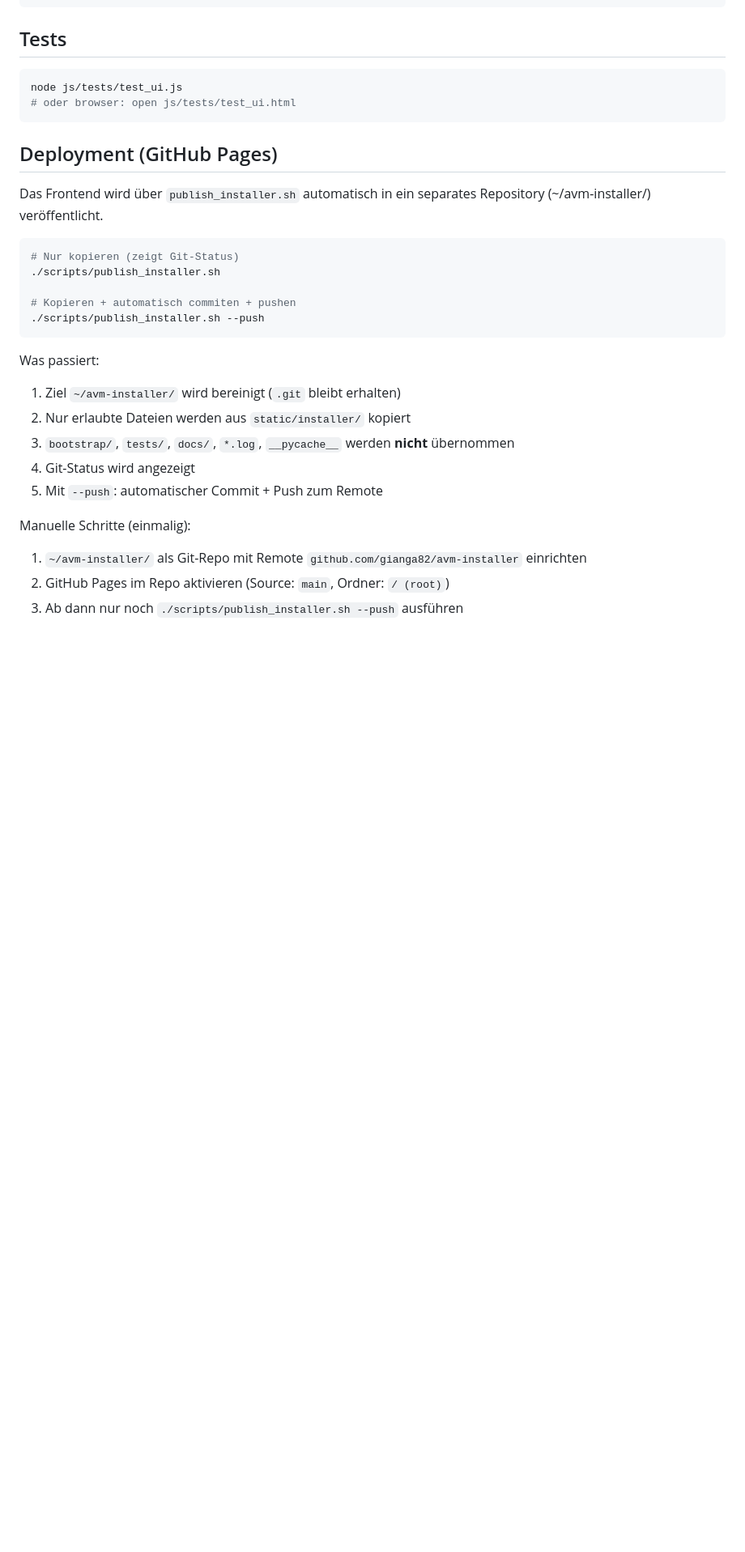
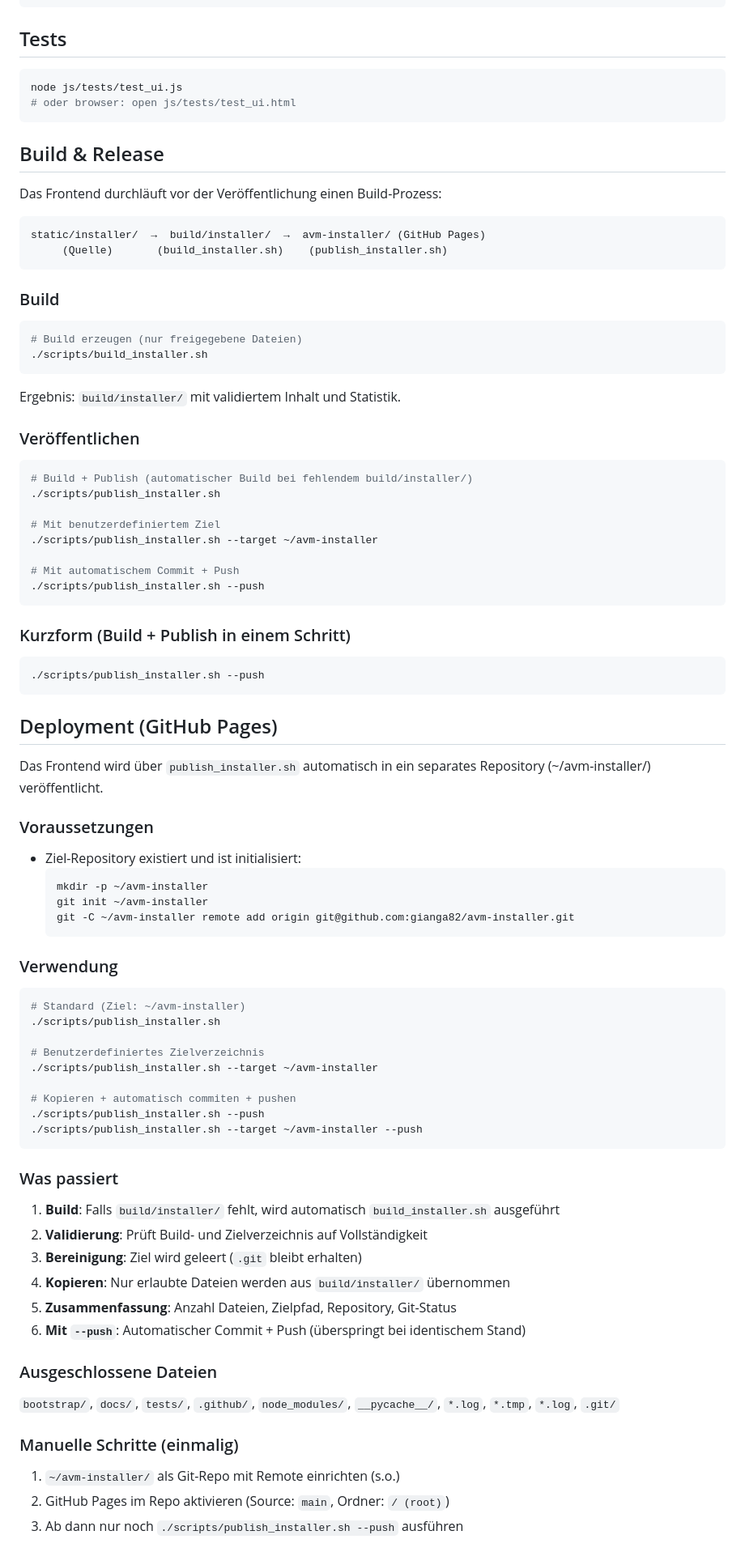
Before and after one commit to gianga82/avm-installer, a Markdown page: README.md, the part around the change. Shown at 81% size. GitHub-like rendering; blank space fills up the shorter version.

Commit message:
Publish Installer Frontend – 2026-07-05 00:14

````diff
--- a/README.md
+++ b/README.md
@@ -81,28 +81,88 @@ node js/tests/test_ui.js
 # oder browser: open js/tests/test_ui.html
 ```
 
+## Build & Release
+
+Das Frontend durchläuft vor der Veröffentlichung einen Build-Prozess:
+
+```
+static/installer/  →  build/installer/  →  avm-installer/ (GitHub Pages)
+     (Quelle)       (build_installer.sh)    (publish_installer.sh)
+```
+
+### Build
+
+```bash
+# Build erzeugen (nur freigegebene Dateien)
+./scripts/build_installer.sh
+```
+
+Ergebnis: `build/installer/` mit validiertem Inhalt und Statistik.
+
+### Veröffentlichen
+
+```bash
+# Build + Publish (automatischer Build bei fehlendem build/installer/)
+./scripts/publish_installer.sh
+
+# Mit benutzerdefiniertem Ziel
+./scripts/publish_installer.sh --target ~/avm-installer
+
+# Mit automatischem Commit + Push
+./scripts/publish_installer.sh --push
+```
+
+### Kurzform (Build + Publish in einem Schritt)
+
+```bash
+./scripts/publish_installer.sh --push
+```
+
 ## Deployment (GitHub Pages)
 
 Das Frontend wird über `publish_installer.sh` automatisch in ein separates
 Repository (~/avm-installer/) veröffentlicht.
 
+### Voraussetzungen
+
+- Ziel-Repository existiert und ist initialisiert:
+  ```bash
+  mkdir -p ~/avm-installer
+  git init ~/avm-installer
+  git -C ~/avm-installer remote add origin git@github.com:gianga82/avm-installer.git
+  ```
+
+### Verwendung
+
 ```bash
-# Nur kopieren (zeigt Git-Status)
+# Standard (Ziel: ~/avm-installer)
 ./scripts/publish_installer.sh
+
+# Benutzerdefiniertes Zielverzeichnis
+./scripts/publish_installer.sh --target ~/avm-installer
 
 # Kopieren + automatisch commiten + pushen
 ./scripts/publish_installer.sh --push
+./scripts/publish_installer.sh --target ~/avm-installer --push
 ```
 
-Was passiert:
-1. Ziel `~/avm-installer/` wird bereinigt (`.git` bleibt erhalten)
-2. Nur erlaubte Dateien werden aus `static/installer/` kopiert
-3. `bootstrap/`, `tests/`, `docs/`, `*.log`, `__pycache__` werden **nicht** übernommen
-4. Git-Status wird angezeigt
-5. Mit `--push`: automatischer Commit + Push zum Remote
+### Was passiert
 
-Manuelle Schritte (einmalig):
-1. `~/avm-installer/` als Git-Repo mit Remote `github.com/gianga82/avm-installer` einrichten
+1. **Build**: Falls `build/installer/` fehlt, wird automatisch `build_installer.sh` ausgeführt
+2. **Validierung**: Prüft Build- und Zielverzeichnis auf Vollständigkeit
+3. **Bereinigung**: Ziel wird geleert (`.git` bleibt erhalten)
+4. **Kopieren**: Nur erlaubte Dateien werden aus `build/installer/` übernommen
+5. **Zusammenfassung**: Anzahl Dateien, Zielpfad, Repository, Git-Status
+6. **Mit `--push`**: Automatischer Commit + Push (überspringt bei identischem Stand)
+
+### Ausgeschlossene Dateien
+
+`bootstrap/`, `docs/`, `tests/`, `.github/`, `node_modules/`, `__pycache__/`,
+`*.log`, `*.tmp`, `*.log`, `.git/`
+
+### Manuelle Schritte (einmalig)
+
+1. `~/avm-installer/` als Git-Repo mit Remote einrichten (s.o.)
 2. GitHub Pages im Repo aktivieren (Source: `main`, Ordner: `/ (root)`)
 3. Ab dann nur noch `./scripts/publish_installer.sh --push` ausführen
 
````
